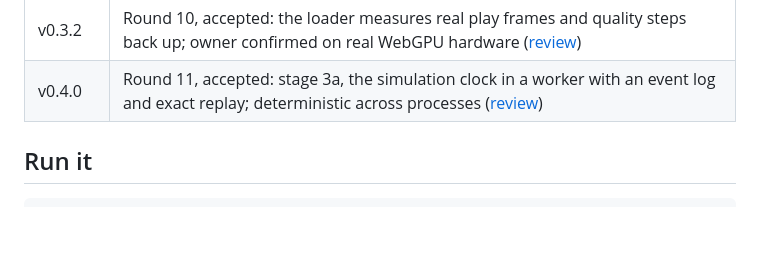
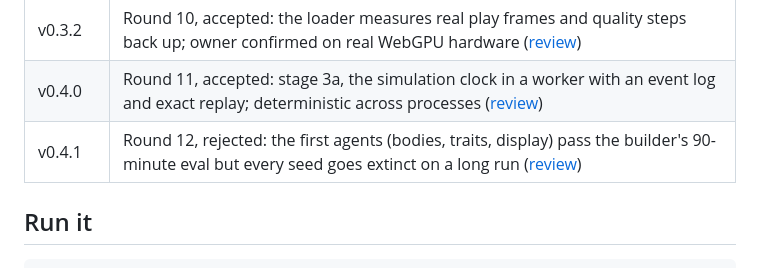
Before and after one commit to hearthstonetilley-svg/first-island, a Markdown page: README.md, the part around the change. Drawn GitHub-style; blank space fills up the shorter version.

Commit message:
Round 12 review (REJECTED: every seed extinct), decisions 33 and 34
Co-Authored-By: Claude Opus 5.5 <noreply@anthropic.com>
Claude-Session: https://claude.ai/code/session_01CPxHWCUJAZcftGCX9NFcUh

```diff
--- a/README.md
+++ b/README.md
@@ -45,6 +45,7 @@ as much about how the world gets built as about the world itself.
 | v0.3.1 | Round 9, accepted: a lost WebGPU device now rebuilds on WebGL2 without reloading; build eval 10/10 in both modes ([review](docs/reviews/v0.3.1.md)) |
 | v0.3.2 | Round 10, accepted: the loader measures real play frames and quality steps back up; owner confirmed on real WebGPU hardware ([review](docs/reviews/v0.3.2.md)) |
 | v0.4.0 | Round 11, accepted: stage 3a, the simulation clock in a worker with an event log and exact replay; deterministic across processes ([review](docs/reviews/v0.4.0.md)) |
+| v0.4.1 | Round 12, rejected: the first agents (bodies, traits, display) pass the builder's 90-minute eval but every seed goes extinct on a long run ([review](docs/reviews/v0.4.1.md)) |
 
 ## Run it
 
```
Also changed, not shown: docs/DECISIONS.md (+2 -0 lines), docs/reviews/v0.4.1.md (added, +40 -0 lines).
